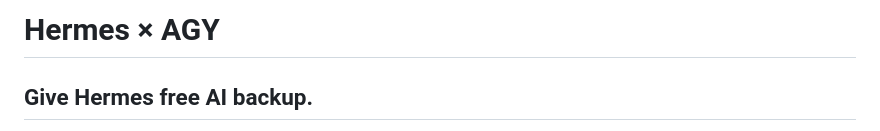
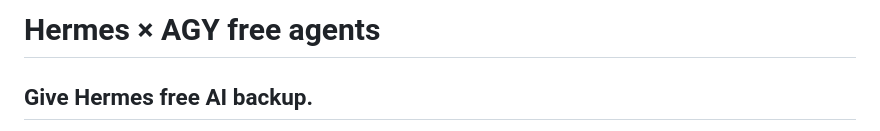
Before and after one commit to MarketingBoer/hermes-antigravity-free-agents, a Markdown page: README.md, the part around the change. GitHub-like rendering.

Commit message:
Update project title to include 'free agents'

```diff
--- a/README.md
+++ b/README.md
@@ -1,4 +1,4 @@
-# Hermes × AGY
+# Hermes × AGY free agents
 
 ## Give Hermes free AI backup.
 
```
